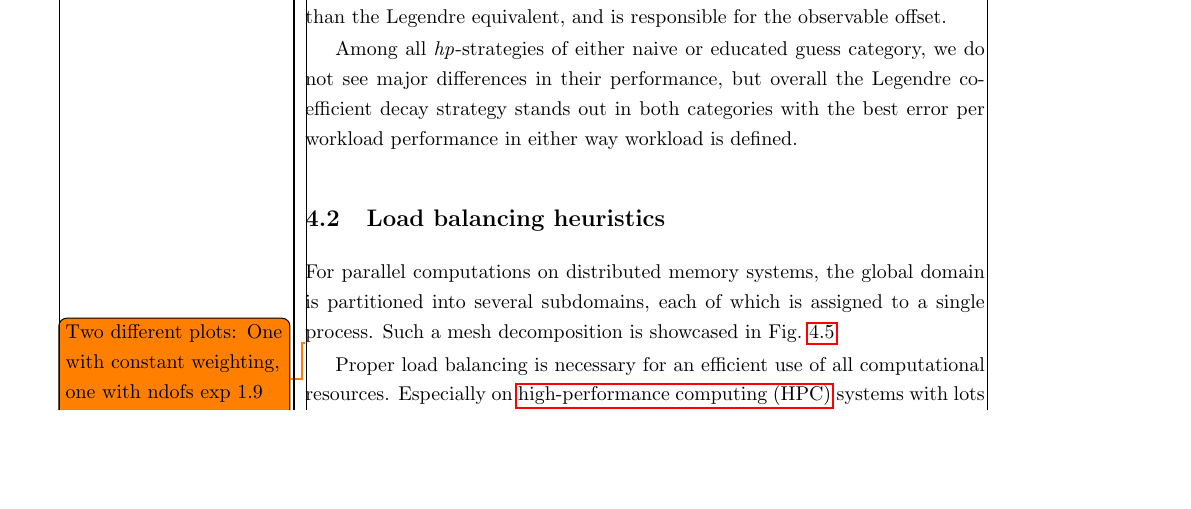
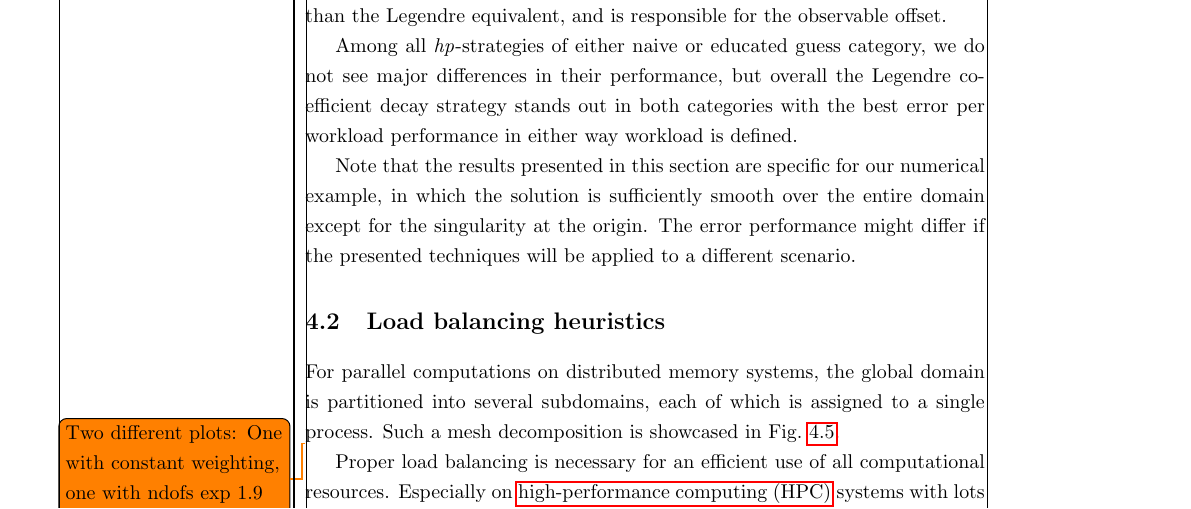
Before and after one commit to marcfehling/phd, a LaTeX thesis (dissertation.tex, which reads chapters/results/error.tex): part of page 54 of 73, cut so that both start at the same text, the shorter picture padded with empty space. Compiled offline with pdfLaTeX.

Commit message:
Discourage users.

```diff
--- a/chapters/results/error.tex
+++ b/chapters/results/error.tex
@@ -130,6 +130,8 @@ The Fourier strategy takes the longest wall time for initialization, during whic
 Among all \hp-strategies of either naive or educated guess category, we do not see major differences in their performance, but overall the Legendre coefficient decay strategy stands out in both categories with the best error per workload performance in either way workload is defined.
 %Compared to the Fourier strategy, it seems to be better suited for \gls{fem} since its basis functions are also based on polynomials.
 
+Note that the results presented in this section are specific for our numerical example, in which the solution is sufficiently smooth over the entire domain except for the singularity at the origin. The error performance might differ if the presented techniques will be applied to a different scenario.
+
 % write this in the next chaper
 %In the upcoming scalability analysis, we will thus pick this strategy with Legendre coefficient and the educated guess.
 
```
